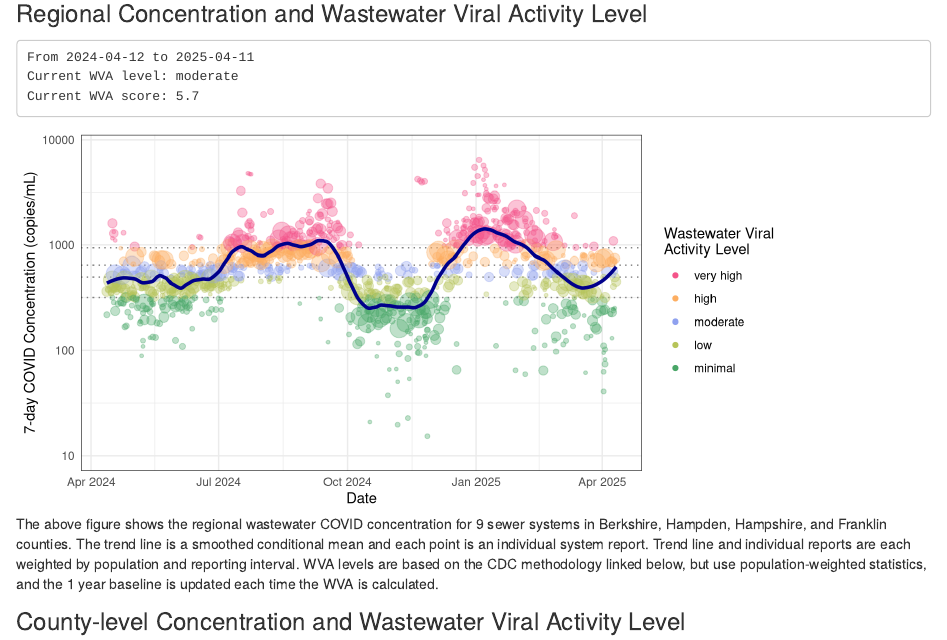
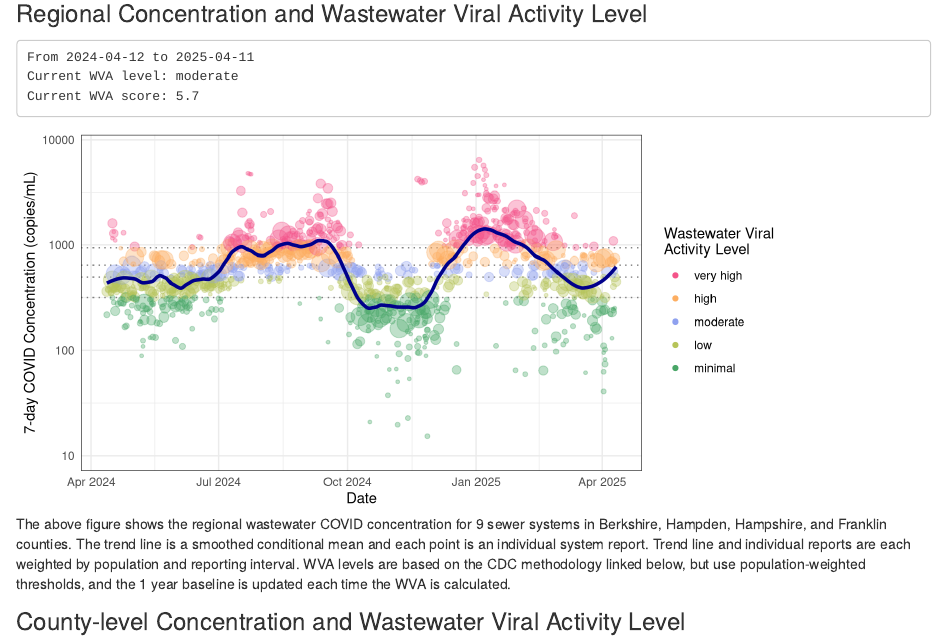
Before and after one commit to raughter/western-mass-covid, an R Markdown document (WMA_COVID.Rmd): the page in a window 1100 px wide, from 120 px down. Rendered offline with R 4.5, knitr and Pandoc, with nearby package versions.

Commit message:
April 21 Test 3
Testing

````diff
--- a/WMA_COVID.Rmd
+++ b/WMA_COVID.Rmd
@@ -172,7 +172,7 @@ sewer_num <- length(dfreg %>% pull(system) %>% unique())
 ```
 
 
-```{r Plot region, echo=FALSE, message=F, fig.height=4, fig.width=8, message=FALSE, warning=FALSE, fig.cap=sprintf("The above figure shows the regional wastewater COVID concentration for %d sewer systems in Berkshire, Hampden, Hampshire, and Franklin counties. The trend line is a smoothed conditional mean and each point is an individual system report. Trend line and individual reports are each weighted by population and reporting interval. WVA levels are based on the CDC methodology linked below, but use population-weighted statistics, and the %d year baseline is updated each time the WVA is calculated.", sewer_num, time_years)}
+```{r Plot region, echo=FALSE, message=F, fig.height=4, fig.width=8, message=FALSE, warning=FALSE, fig.cap=sprintf("The above figure shows the regional wastewater COVID concentration for %d sewer systems in Berkshire, Hampden, Hampshire, and Franklin counties. The trend line is a smoothed conditional mean and each point is an individual system report. Trend line and individual reports are each weighted by population and reporting interval. WVA levels are based on the CDC methodology linked below, but use population-weighted thresholds, and the %d year baseline is updated each time the WVA is calculated.", sewer_num, time_years)}
 plot(region)
 ```
 
````
Also changed, not shown: 1 other file.
